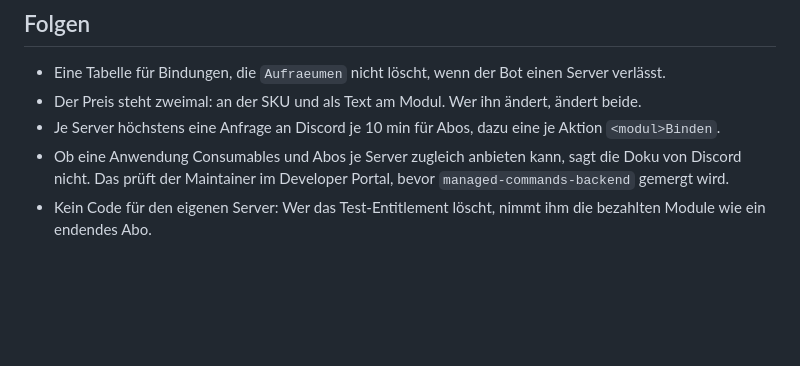
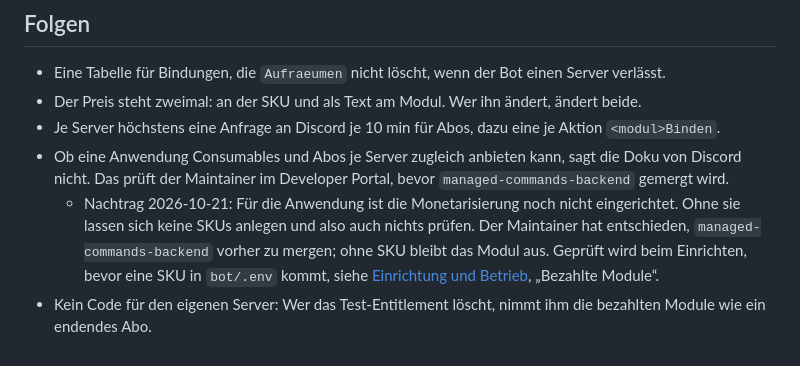
Before and after one commit to VonNekyia/discord-bot, a Markdown page: docs/entscheidungen/0020-bezahlte-module.md, the part around the change. Drawn GitHub-style; blank space fills up the shorter version.

```diff
--- a/docs/entscheidungen/0020-bezahlte-module.md
+++ b/docs/entscheidungen/0020-bezahlte-module.md
@@ -167,5 +167,12 @@ die API.
 - Ob eine Anwendung Consumables und Abos je Server zugleich anbieten kann,
   sagt die Doku von Discord nicht. Das prüft der Maintainer im Developer
   Portal, bevor `managed-commands-backend` gemergt wird.
+  - Nachtrag 2026-10-21: Für die Anwendung ist die Monetarisierung noch
+    nicht eingerichtet. Ohne sie lassen sich keine SKUs anlegen und also
+    auch nichts prüfen. Der Maintainer hat entschieden,
+    `managed-commands-backend` vorher zu mergen; ohne SKU bleibt das Modul
+    aus. Geprüft wird beim Einrichten, bevor eine SKU in `bot/.env` kommt,
+    siehe [Einrichtung und Betrieb](../benutzung/einrichtung.md), „Bezahlte
+    Module“.
 - Kein Code für den eigenen Server: Wer das Test-Entitlement löscht,
   nimmt ihm die bezahlten Module wie ein endendes Abo.
```
Also changed, not shown: docs/benutzung/einrichtung.md (+11 -0 lines).
